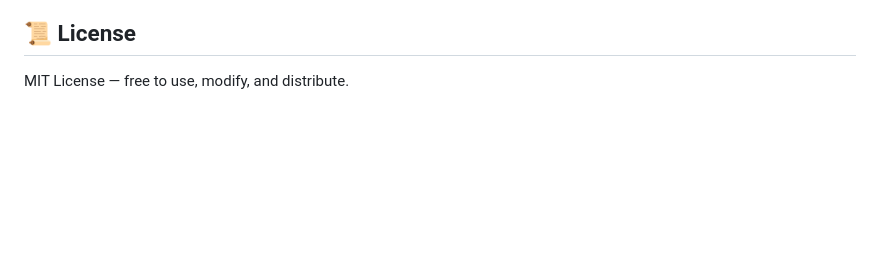
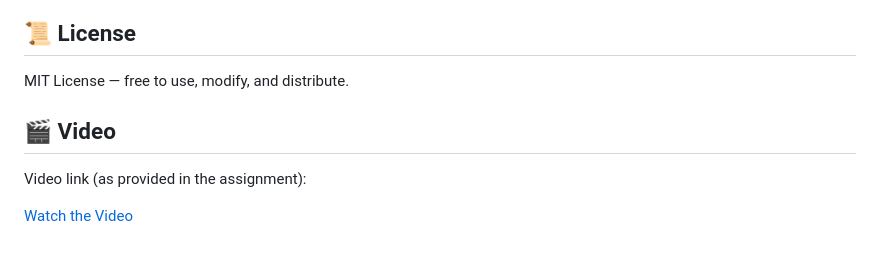
Before and after one commit to sumitjha065/AI-JUDGE, a Markdown page: README.md, the part around the change printed below. Drawn GitHub-style; blank space fills up the shorter version.

Commit message:
Update README with demo video link

```diff
--- a/README.md
+++ b/README.md
@@ -224,3 +228,9 @@ in any browser.
 ## 📜 License
 
 MIT License — free to use, modify, and distribute.
+
+## 🎬 Video
+
+Video link (as provided in the assignment):
+
+[Watch the Video](https://youtu.be/RuFlNjfUR9E)
```
Also changed, not shown: other parts of README.md (+4 -0 lines).
